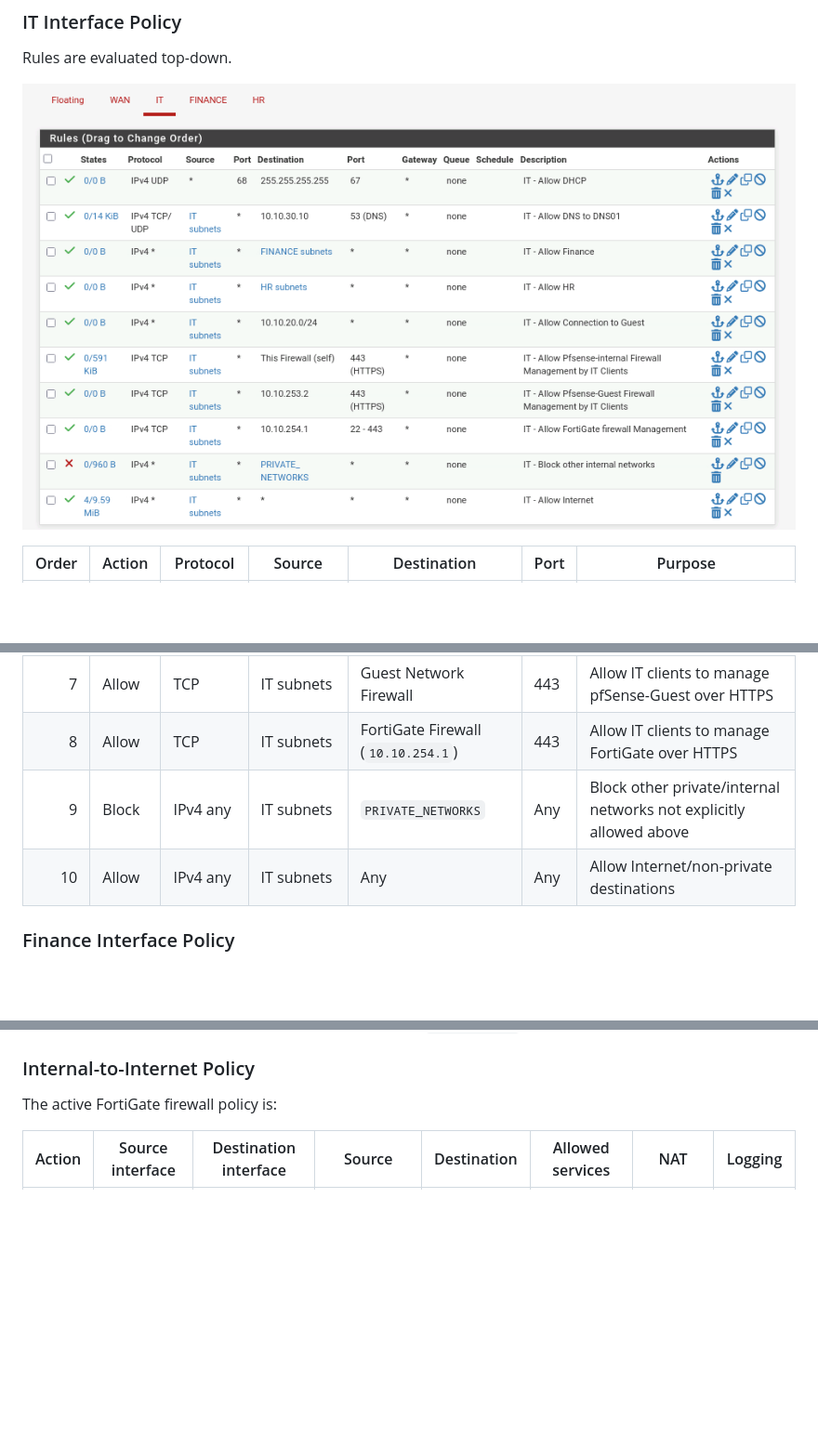
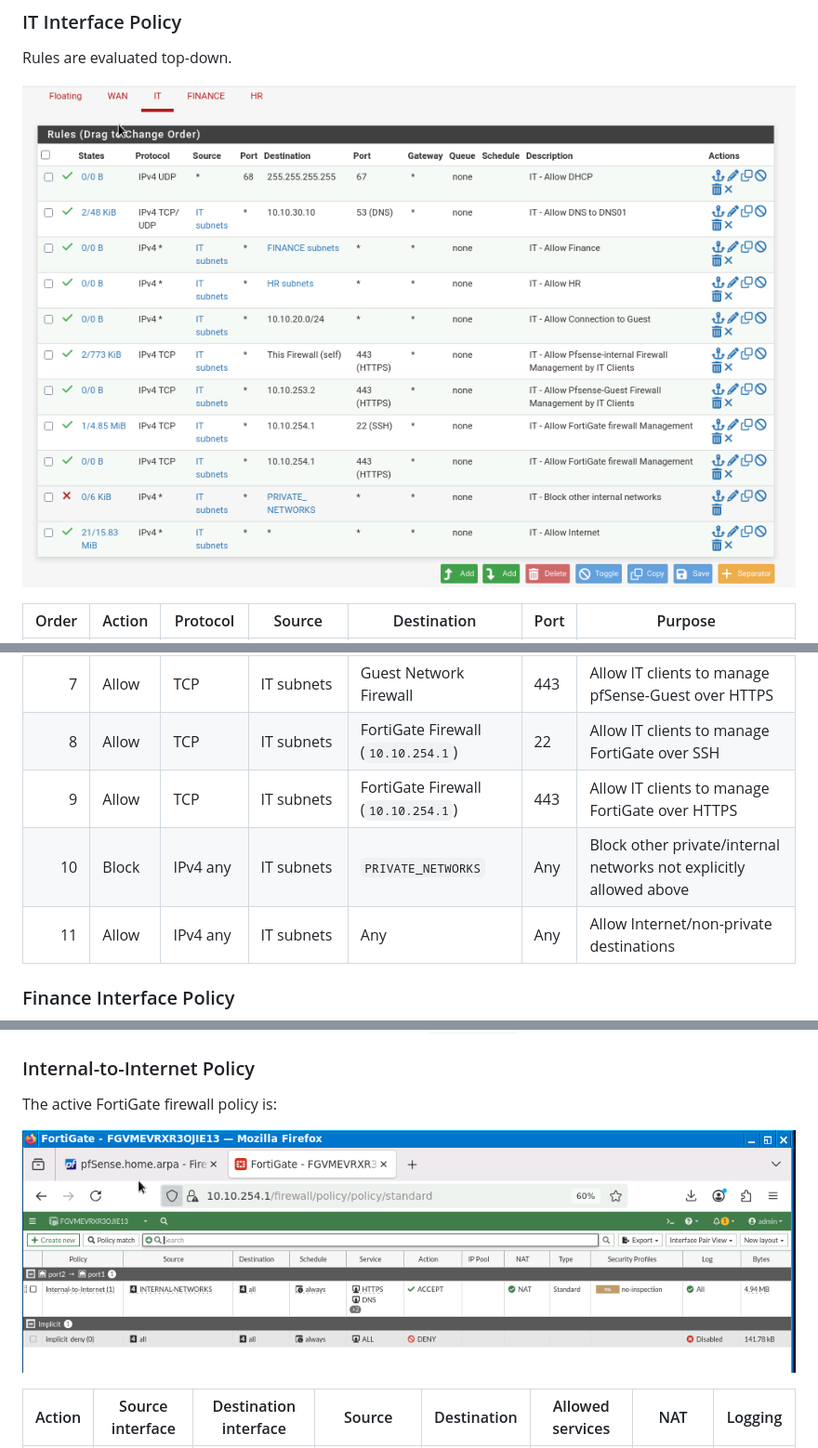
Before and after one commit to Rizaldiw13/GNS3-Network-Security-Homelab, a Markdown page: docs/firewall-policy.md, 3 parts joined by grey strips. Shown at 93% size. GitHub-like rendering; pictures changed too: docs/firewall-rules/Firewall-HQ-IT.png; blank space fills up the shorter version.

Commit message:
2 rules for fortigate management

```diff
--- a/docs/firewall-policy.md
+++ b/docs/firewall-policy.md
@@ -42,9 +42,10 @@ Rules are evaluated top-down.
 | 5 | Allow | IPv4 any | IT subnets | `10.10.20.0/24` | Any | Allow IT to reach Guest for support |
 | 6 | Allow | TCP | IT subnets | This Firewall (self) | 443 | Allow IT clients to manage pfSense-Internal over HTTPS |
 | 7 | Allow | TCP | IT subnets | Guest Network Firewall | 443 | Allow IT clients to manage pfSense-Guest over HTTPS |
-| 8 | Allow | TCP | IT subnets | FortiGate Firewall (`10.10.254.1`) | 443 | Allow IT clients to manage FortiGate over HTTPS |
-| 9 | Block | IPv4 any | IT subnets | `PRIVATE_NETWORKS` | Any | Block other private/internal networks not explicitly allowed above |
-| 10 | Allow | IPv4 any | IT subnets | Any | Any | Allow Internet/non-private destinations |
+| 8 | Allow | TCP | IT subnets | FortiGate Firewall (`10.10.254.1`) | 22 | Allow IT clients to manage FortiGate over SSH |
+| 9 | Allow | TCP | IT subnets | FortiGate Firewall (`10.10.254.1`) | 443 | Allow IT clients to manage FortiGate over HTTPS |
+| 10 | Block | IPv4 any | IT subnets | `PRIVATE_NETWORKS` | Any | Block other private/internal networks not explicitly allowed above |
+| 11 | Allow | IPv4 any | IT subnets | Any | Any | Allow Internet/non-private destinations |
 
 ### Finance Interface Policy
 
@@ -200,6 +203,8 @@ This route tells FortiGate to send return traffic for internal `10.10.0.0/16` de
 ### Internal-to-Internet Policy
 
 The active FortiGate firewall policy is:
+
+![Fortigate-Interfaces](/docs/firewall-rules/Firewall-Fortigate.png)
 
 | Action | Source interface | Destination interface | Source | Destination | Allowed services | NAT | Logging |
 |---|---|---|---|---|---|---|---|
```
Also changed, not shown: other parts of docs/firewall-policy.md (+2 -0 lines).
